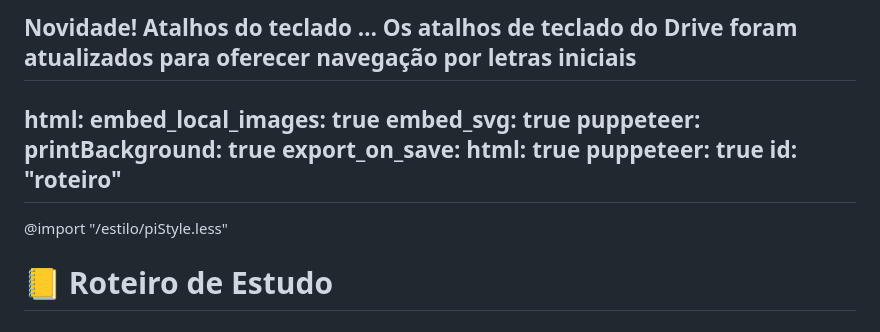
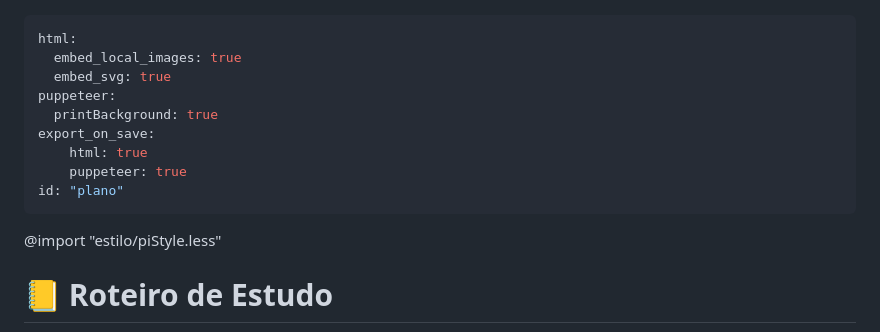
Before and after one commit to kalilbispo/pi, a Markdown page: index.md, the part around the change. Rendered like a GitHub page.

```diff
--- a/index.md
+++ b/index.md
@@ -1,4 +1,3 @@
-Novidade! Atalhos do teclado … Os atalhos de teclado do Drive foram atualizados para oferecer navegação por letras iniciais
 ---
 html:
   embed_local_images: true
@@ -8,9 +7,9 @@ puppeteer:
 export_on_save:
     html: true
     puppeteer: true
-id: "roteiro"
+id: "plano"
 ---
-@import "/estilo/piStyle.less"
+@import "estilo/piStyle.less"
 
 # :ledger: Roteiro de Estudo
 
```
